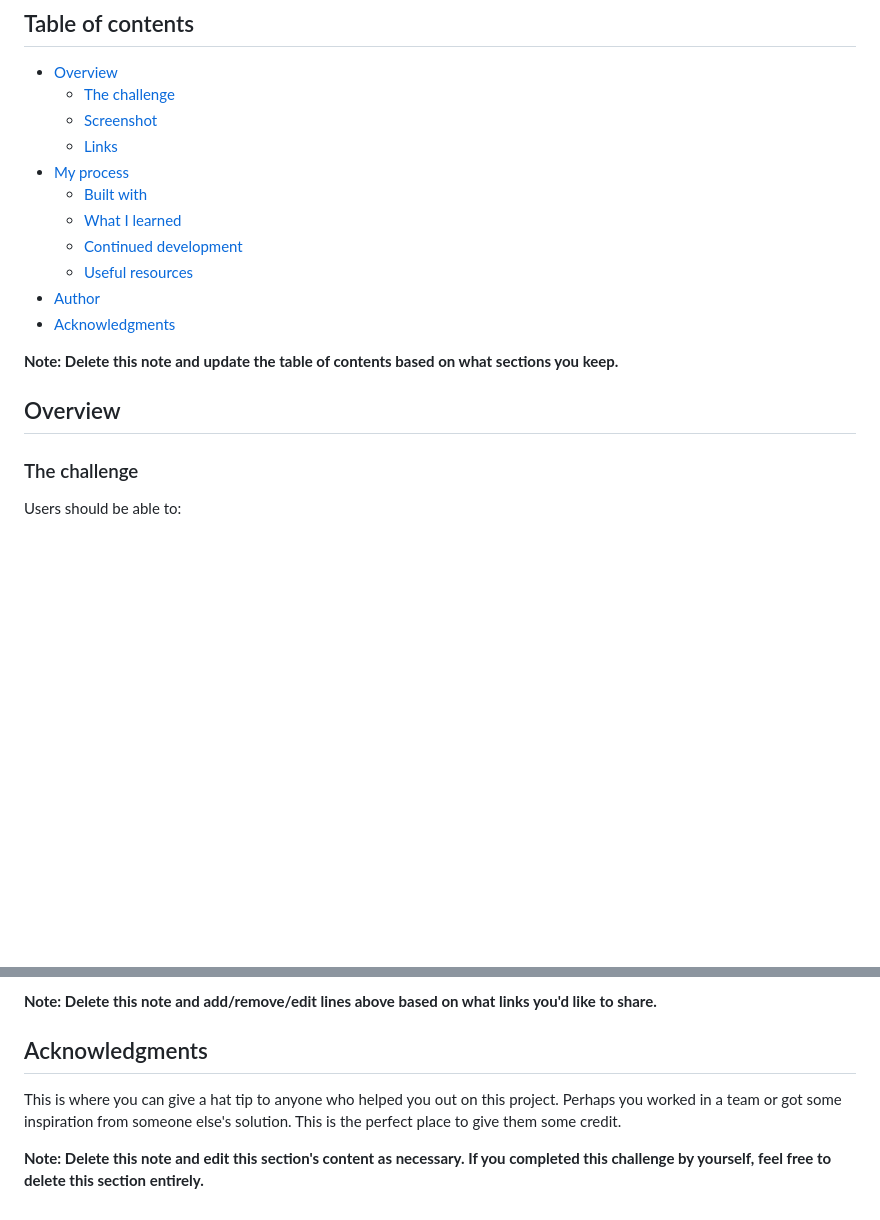
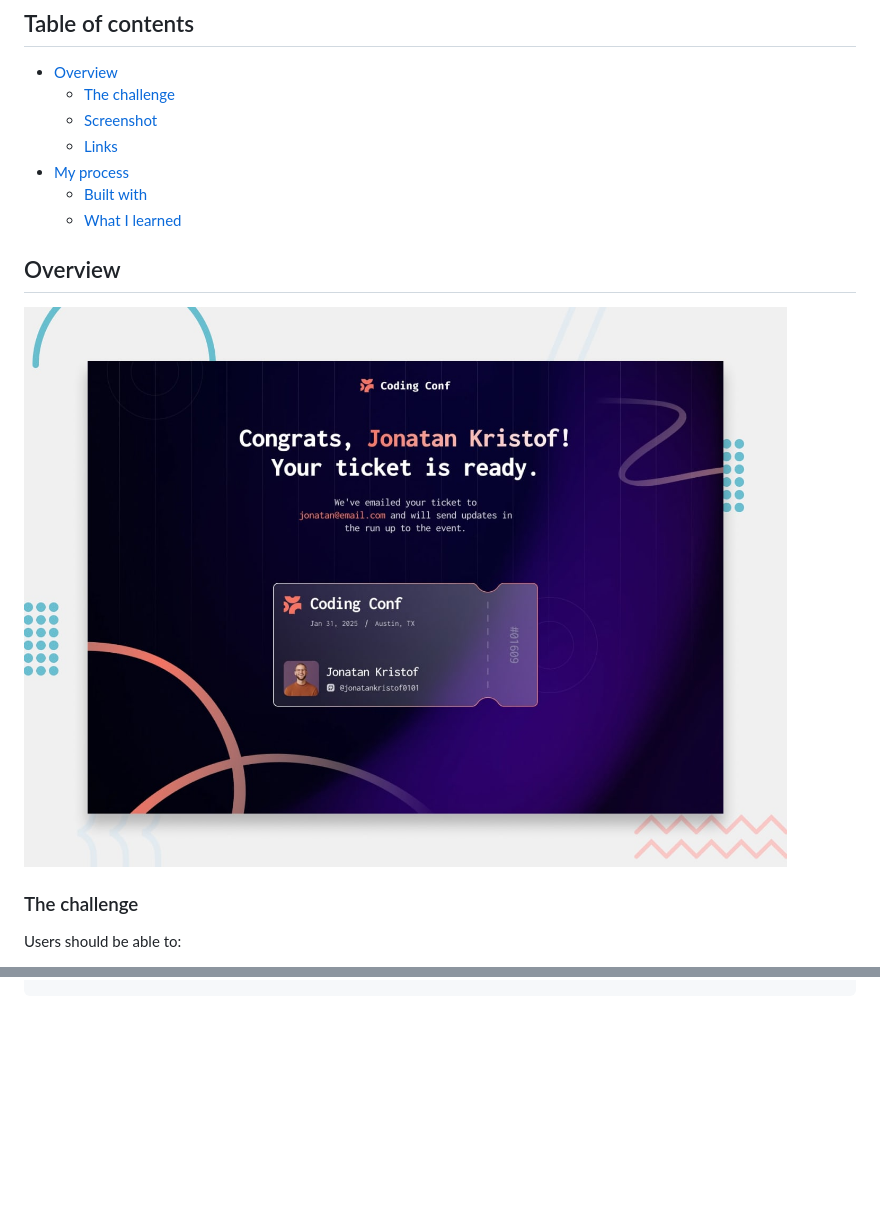
Before and after one commit to alepacc/conference-ticket-generator, a Markdown page: README.md, 2 parts joined by grey strips. GitHub-like rendering; blank space fills up the shorter version.

```diff
--- a/README.md
+++ b/README.md
@@ -11,14 +11,12 @@ This is a solution to the [Conference ticket generator challenge on Frontend Men
 - [My process](#my-process)
   - [Built with](#built-with)
   - [What I learned](#what-i-learned)
-  - [Continued development](#continued-development)
-  - [Useful resources](#useful-resources)
-- [Author](#author)
-- [Acknowledgments](#acknowledgments)
 
-**Note: Delete this note and update the table of contents based on what sections you keep.**
 
 ## Overview
+
+![Design preview for the Conference ticket generator coding challenge](./preview.jpg)
+
 
 ### The challenge
 
@@ -113,7 +71,0 @@ Use this section to outline areas that you want to continue focusing on in futur
-**Note: Delete this note and add/remove/edit lines above based on what links you'd like to share.**
-
-## Acknowledgments
-
-This is where you can give a hat tip to anyone who helped you out on this project. Perhaps you worked in a team or got some inspiration from someone else's solution. This is the perfect place to give them some credit.
-
-**Note: Delete this note and edit this section's content as necessary. If you completed this challenge by yourself, feel free to delete this section entirely.**
```
Also changed, not shown: other parts of README.md (+15 -54 lines), assets/images/Screenshot 2025-11-20 alle 16.37.56.png (added), assets/images/Screenshot 2025-11-20 alle 16.39.00.png (added), 3 other files.
